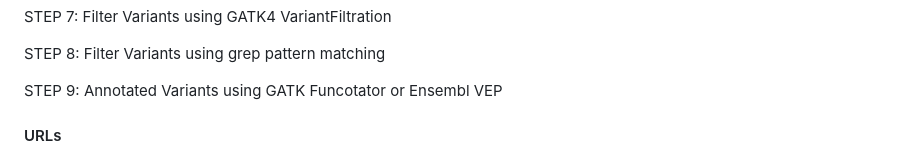
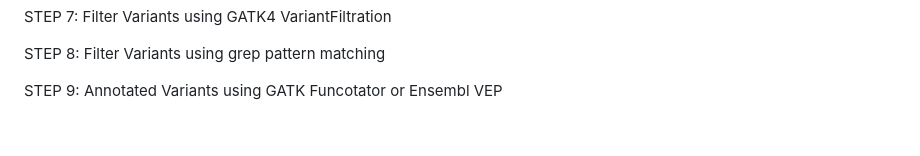
Before and after one commit to Mfpfox/WGS, a Markdown page: README.md, the part around one of its changes. GitHub-like rendering; blank space fills up the shorter version.

```diff
--- a/README.md
+++ b/README.md
@@ -28,5 +28,4 @@ STEP 8: Filter Variants using grep pattern matching
 
 STEP 9: Annotated Variants using GATK Funcotator or Ensembl VEP
 
-#### URLs
 
```
Also changed, not shown: other parts of README.md (+4 -6 lines).
